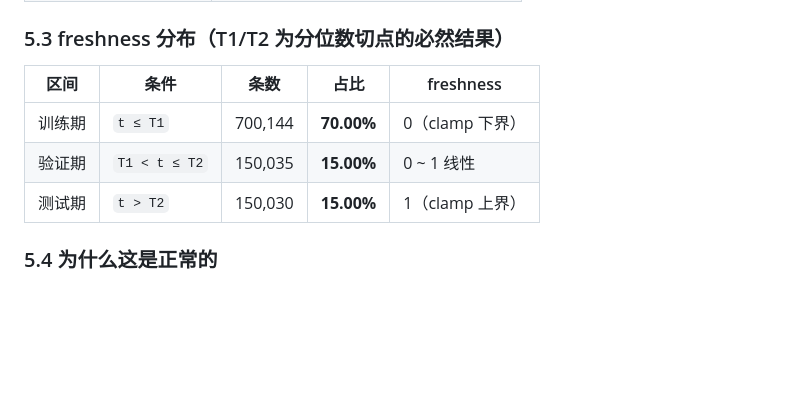
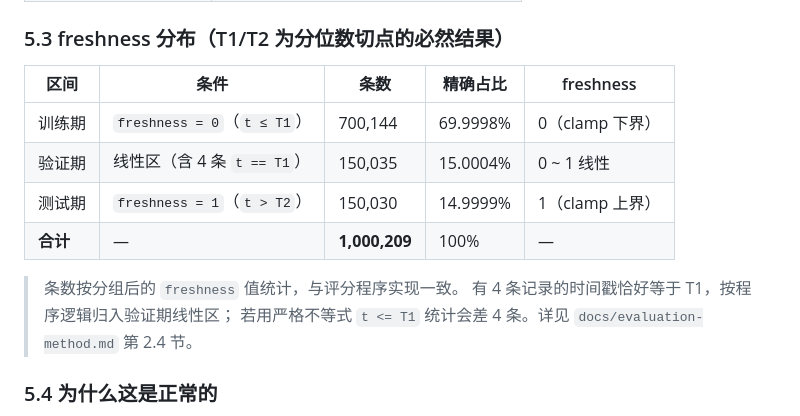
Before and after one commit to Leaf-21/movielens-data-agent, a Markdown page: reports/quality-report/quality-report.md, the part around the change. GitHub-like rendering; blank space fills up the shorter version.

```diff
--- a/reports/quality-report/quality-report.md
+++ b/reports/quality-report/quality-report.md
@@ -178,11 +178,16 @@ Up-to-date = 100 × (1 − 时间违规率) × mean(freshness)
 
 ### 5.3 freshness 分布（T1/T2 为分位数切点的必然结果）
 
-| 区间 | 条件 | 条数 | 占比 | freshness |
+| 区间 | 条件 | 条数 | 精确占比 | freshness |
 | --- | --- | --- | --- | --- |
-| 训练期 | `t ≤ T1` | 700,144 | **70.00%** | 0（clamp 下界） |
-| 验证期 | `T1 < t ≤ T2` | 150,035 | **15.00%** | 0 ~ 1 线性 |
-| 测试期 | `t > T2` | 150,030 | **15.00%** | 1（clamp 上界） |
+| 训练期 | `freshness = 0`（`t ≤ T1`） | 700,144 | 69.9998% | 0（clamp 下界） |
+| 验证期 | 线性区（含 4 条 `t == T1`） | 150,035 | 15.0004% | 0 ~ 1 线性 |
+| 测试期 | `freshness = 1`（`t > T2`） | 150,030 | 14.9999% | 1（clamp 上界） |
+| **合计** | — | **1,000,209** | 100% | — |
+
+> 条数按分组后的 `freshness` 值统计，与评分程序实现一致。
+> 有 4 条记录的时间戳恰好等于 T1，按程序逻辑归入验证期线性区；
+> 若用严格不等式 `t <= T1` 统计会差 4 条。详见 `docs/evaluation-method.md` 第 2.4 节。
 
 ### 5.4 为什么这是正常的
 
```
Also changed, not shown: reports/quality-report/data-analysis-report.md (+11 -4 lines).
